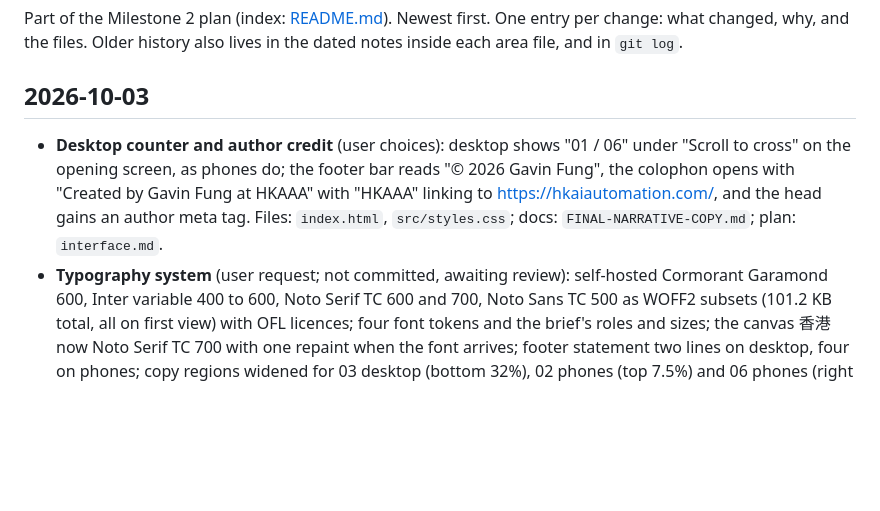
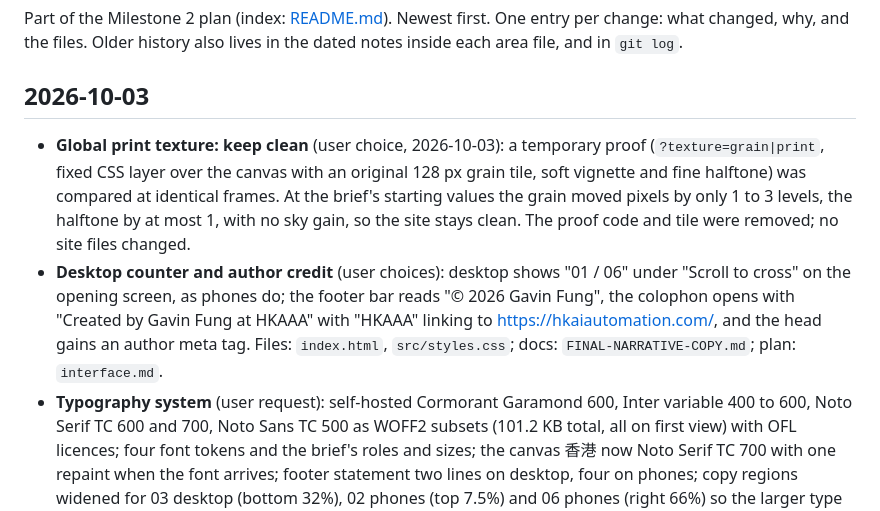
Before and after one commit to gavinfung321/hongkong, a Markdown page: docs/plan/CHANGELOG.md, the part around the change. Drawn GitHub-style; blank space fills up the shorter version.

Commit message:
Record global print texture decision: keep clean (user choice, 2026-10-03). Temporary proof removed; no site changes.
Co-authored-by: Cursor <cursoragent@cursor.com>

```diff
--- a/docs/plan/CHANGELOG.md
+++ b/docs/plan/CHANGELOG.md
@@ -6,6 +6,13 @@ lives in the dated notes inside each area file, and in `git log`.
 
 ## 2026-10-03
 
+- **Global print texture: keep clean** (user choice, 2026-10-03): a
+  temporary proof (`?texture=grain|print`, fixed CSS layer over the canvas
+  with an original 128 px grain tile, soft vignette and fine halftone) was
+  compared at identical frames. At the brief's starting values the grain
+  moved pixels by only 1 to 3 levels, the halftone by at most 1, with no sky
+  gain, so the site stays clean. The proof code and tile were removed; no
+  site files changed.
 - **Desktop counter and author credit** (user choices): desktop shows
   "01 / 06" under "Scroll to cross" on the opening screen, as phones do;
   the footer bar reads "© 2026 Gavin Fung", the colophon opens with
@@ -13,7 +20,7 @@ lives in the dated notes inside each area file, and in `git log`.
   https://hkaiautomation.com/, and the head gains an author meta tag.
   Files: `index.html`, `src/styles.css`; docs: `FINAL-NARRATIVE-COPY.md`;
   plan: `interface.md`.
-- **Typography system** (user request; not committed, awaiting review):
+- **Typography system** (user request):
   self-hosted Cormorant Garamond 600, Inter variable 400 to 600, Noto Serif
   TC 600 and 700, Noto Sans TC 500 as WOFF2 subsets (101.2 KB total, all on
   first view) with OFL licences; four font tokens and the brief's roles and
```
